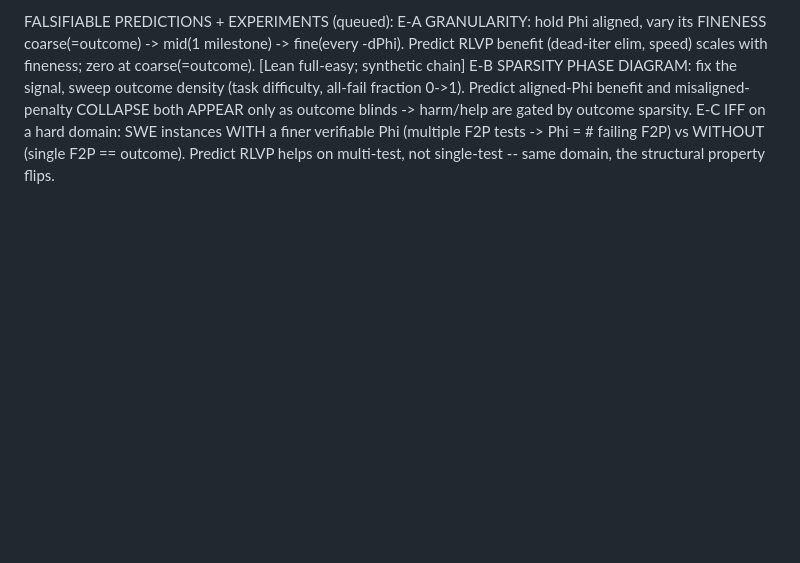
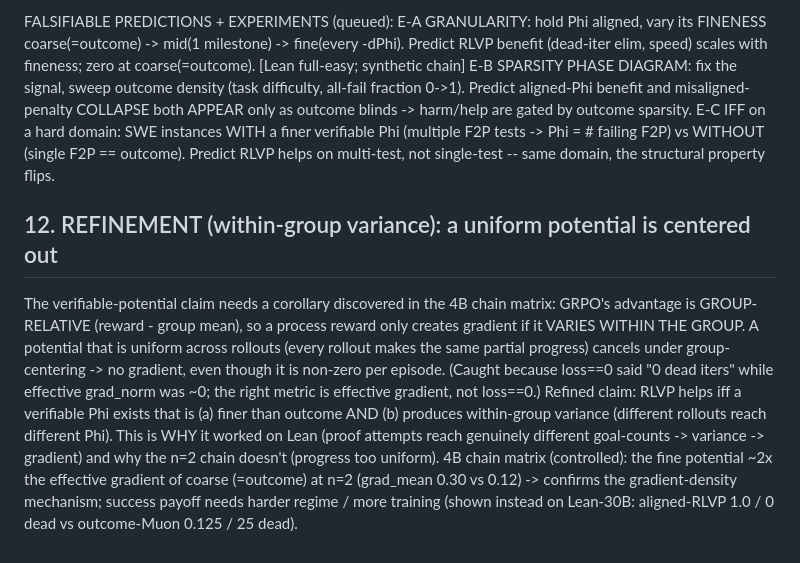
Before and after one commit to 19PINE-AI/rlvp, a Markdown page: FINDINGS.md, the part around the change. Rendered like a GitHub page; blank space fills up the shorter version.

Commit message:
FINDINGS 12: within-group-variance refinement of the verifiable-potential claim
Group-relative advantage centers out a uniform potential -> the verifiable Phi must
also produce within-group variance to give gradient. Caught via 4B chain matrix
(fine ~2x coarse effective gradient; loss==0 metric overstated 'dead' elimination).

Co-Authored-By: Claude Opus 4.8 (1M context) <noreply@anthropic.com>

```diff
--- a/FINDINGS.md
+++ b/FINDINGS.md
@@ -253,3 +253,20 @@ FALSIFIABLE PREDICTIONS + EXPERIMENTS (queued):
   E-C IFF on a hard domain: SWE instances WITH a finer verifiable Phi (multiple F2P
       tests -> Phi = # failing F2P) vs WITHOUT (single F2P == outcome). Predict RLVP helps
       on multi-test, not single-test -- same domain, the structural property flips.
+
+## 12. REFINEMENT (within-group variance): a uniform potential is centered out
+The verifiable-potential claim needs a corollary discovered in the 4B chain matrix:
+GRPO's advantage is GROUP-RELATIVE (reward - group mean), so a process reward only
+creates gradient if it VARIES WITHIN THE GROUP. A potential that is uniform across
+rollouts (every rollout makes the same partial progress) cancels under group-centering
+-> no gradient, even though it is non-zero per episode. (Caught because loss==0 said
+"0 dead iters" while effective grad_norm was ~0; the right metric is effective
+gradient, not loss==0.)
+  Refined claim: RLVP helps iff a verifiable Phi exists that is (a) finer than outcome
+  AND (b) produces within-group variance (different rollouts reach different Phi).
+  This is WHY it worked on Lean (proof attempts reach genuinely different goal-counts
+  -> variance -> gradient) and why the n=2 chain doesn't (progress too uniform).
+4B chain matrix (controlled): the fine potential ~2x the effective gradient of coarse
+(=outcome) at n=2 (grad_mean 0.30 vs 0.12) -> confirms the gradient-density mechanism;
+success payoff needs harder regime / more training (shown instead on Lean-30B:
+aligned-RLVP 1.0 / 0 dead vs outcome-Muon 0.125 / 25 dead).
```
